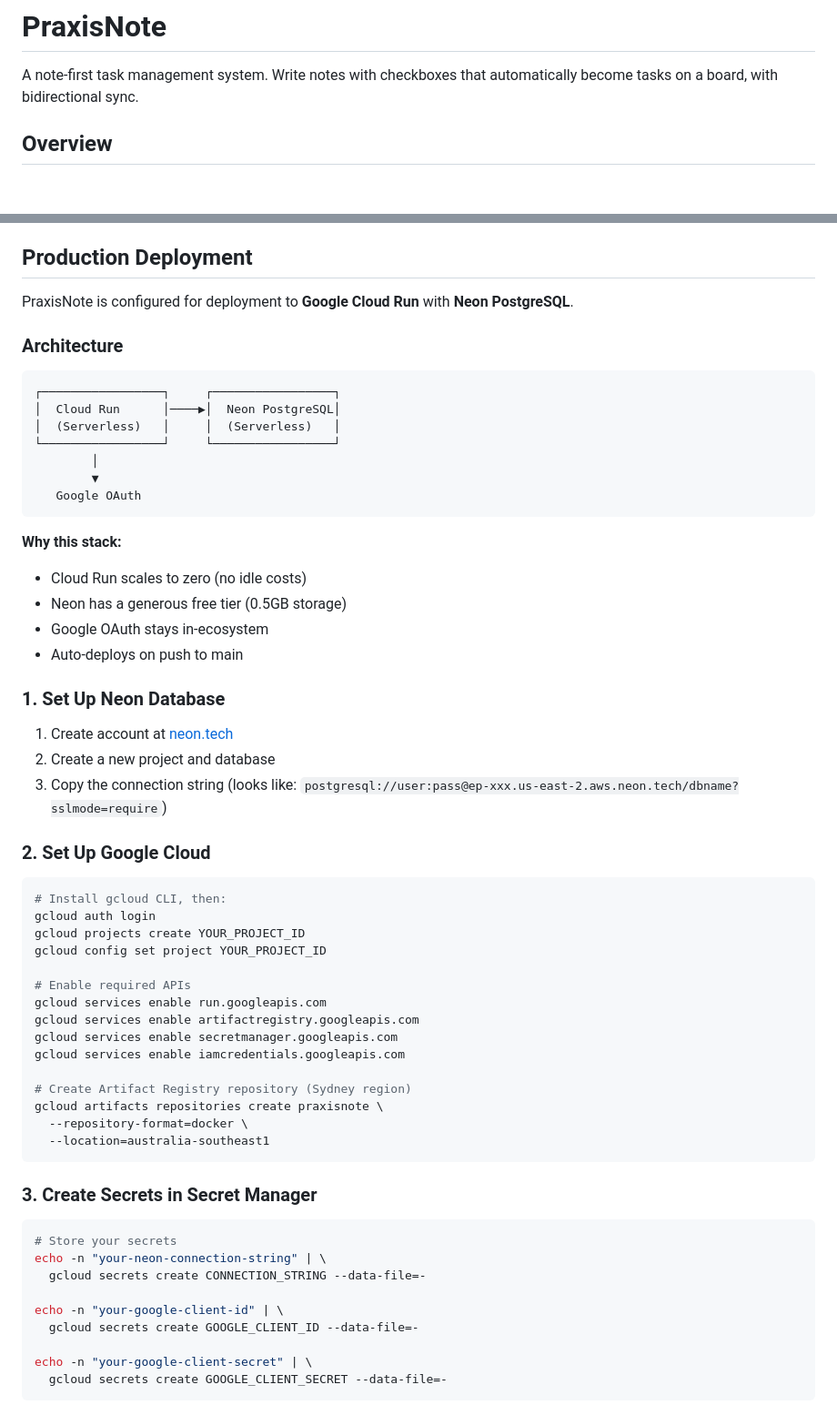
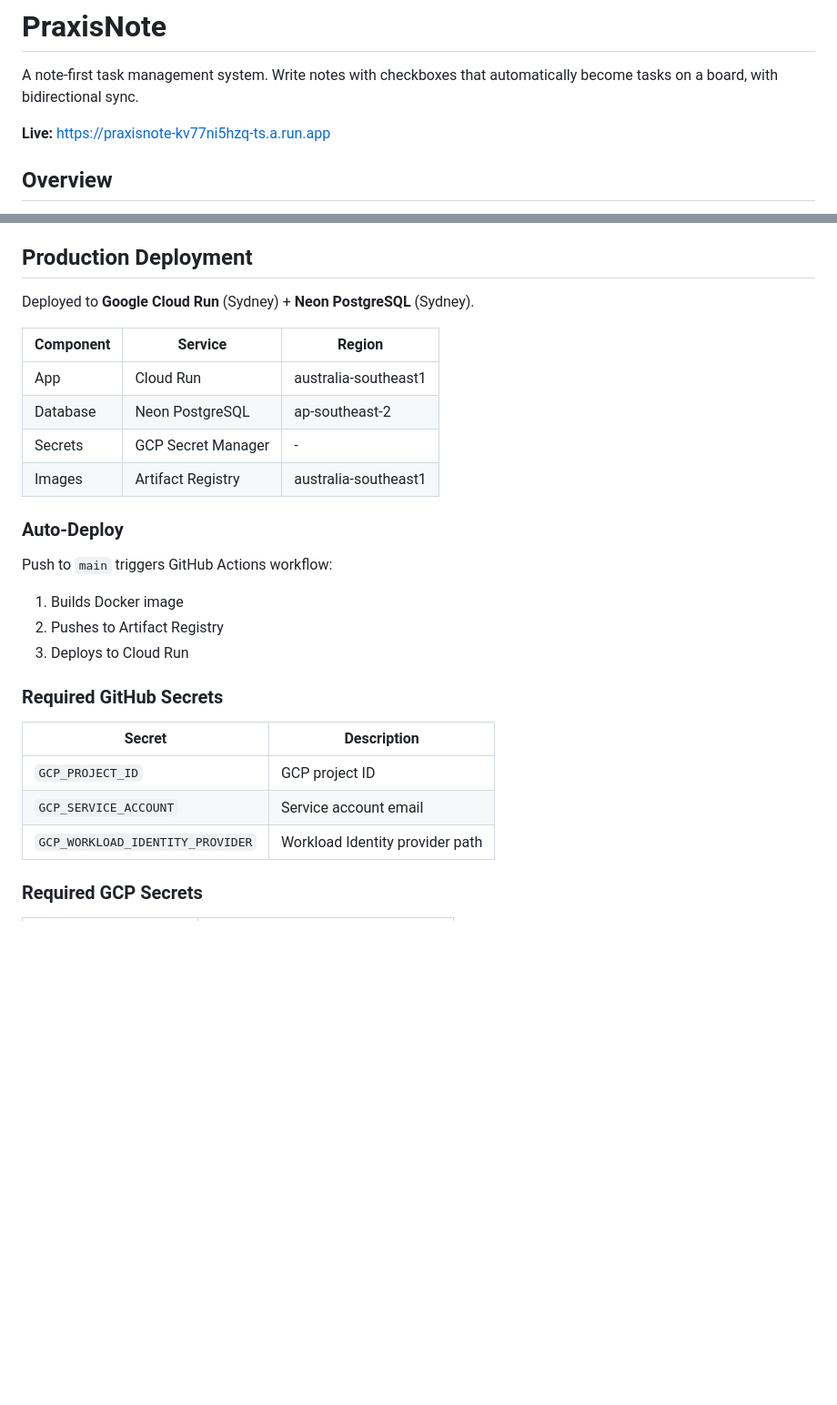
Before and after one commit to garethbaumgart/praxis-note, a Markdown page: README.md, 2 parts joined by grey strips. Shown at 91% size. GitHub-like rendering; blank space fills up the shorter version.

````diff
--- a/README.md
+++ b/README.md
@@ -1,6 +1,8 @@
 # PraxisNote
 
 A note-first task management system. Write notes with checkboxes that automatically become tasks on a board, with bidirectional sync.
+
+**Live:** https://praxisnote-kv77ni5hzq-ts.a.run.app
 
 ## Overview
 
@@ -197,63 +199,29 @@ PRs require all tests to pass before merge.
 
 ## Production Deployment
 
-PraxisNote is configured for deployment to **Google Cloud Run** with **Neon PostgreSQL**.
+Deployed to **Google Cloud Run** (Sydney) + **Neon PostgreSQL** (Sydney).
 
-### Architecture
+| Component | Service | Region |
+|-----------|---------|--------|
+| App | Cloud Run | australia-southeast1 |
+| Database | Neon PostgreSQL | ap-southeast-2 |
+| Secrets | GCP Secret Manager | - |
+| Images | Artifact Registry | australia-southeast1 |
 
-```
-┌─────────────────┐     ┌─────────────────┐
-│  Cloud Run      │────▶│  Neon PostgreSQL│
-│  (Serverless)   │     │  (Serverless)   │
-└─────────────────┘     └─────────────────┘
-        │
-        ▼
-   Google OAuth
-```
+### Auto-Deploy
 
-**Why this stack:**
-- Cloud Run scales to zero (no idle costs)
-- Neon has a generous free tier (0.5GB storage)
-- Google OAuth stays in-ecosystem
-- Auto-deploys on push to main
+Push to `main` triggers GitHub Actions workflow:
+1. Builds Docker image
+2. Pushes to Artifact Registry
+3. Deploys to Cloud Run
 
-### 1. Set Up Neon Database
+### Required GitHub Secrets
 
-1. Create account at [neon.tech](https://neon.tech)
-2. Create a new project and database
-3. Copy the connection string (looks like: `postgresql://user:pass@ep-xxx.us-east-2.aws.neon.tech/dbname?sslmode=require`)
+| Secret | Description |
+|--------|-------------|
+| `GCP_PROJECT_ID` | GCP project ID |
+| `GCP_SERVICE_ACCOUNT` | Service account email |
+| `GCP_WORKLOAD_IDENTITY_PROVIDER` | Workload Identity provider path |
 
-### 2. Set Up Google Cloud
+### Required GCP Secrets
 
-```bash
-# Install gcloud CLI, then:
-gcloud auth login
-gcloud projects create YOUR_PROJECT_ID
-gcloud config set project YOUR_PROJECT_ID
-
-# Enable required APIs
-gcloud services enable run.googleapis.com
-gcloud services enable artifactregistry.googleapis.com
-gcloud services enable secretmanager.googleapis.com
-gcloud services enable iamcredentials.googleapis.com
-
-# Create Artifact Registry repository (Sydney region)
-gcloud artifacts repositories create praxisnote \
-  --repository-format=docker \
-  --location=australia-southeast1
-```
-
-### 3. Create Secrets in Secret Manager
-
-```bash
-# Store your secrets
-echo -n "your-neon-connection-string" | \
-  gcloud secrets create CONNECTION_STRING --data-file=-
-
-echo -n "your-google-client-id" | \
-  gcloud secrets create GOOGLE_CLIENT_ID --data-file=-
-
-echo -n "your-google-client-secret" | \
-  gcloud secrets create GOOGLE_CLIENT_SECRET --data-file=-
-```
-
````
Also changed, not shown: other parts of README.md (+8 -77 lines).
